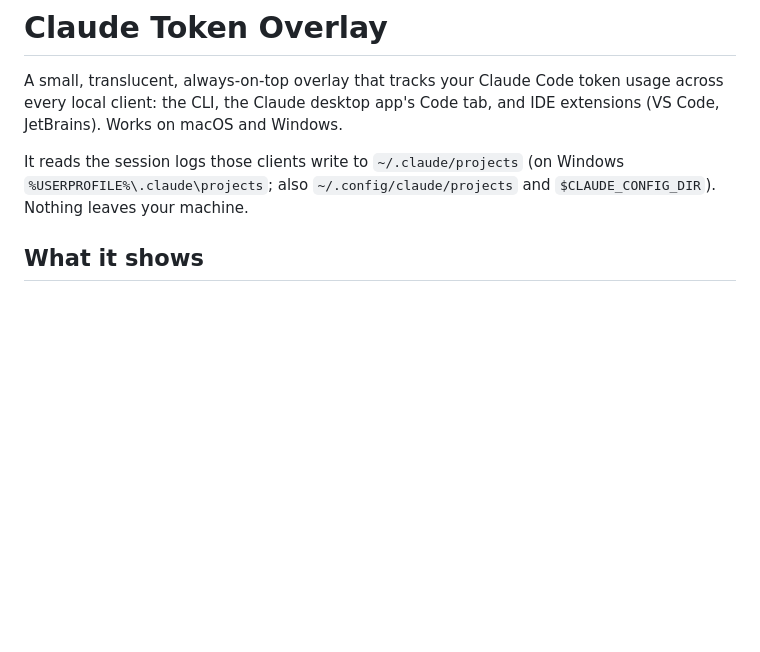
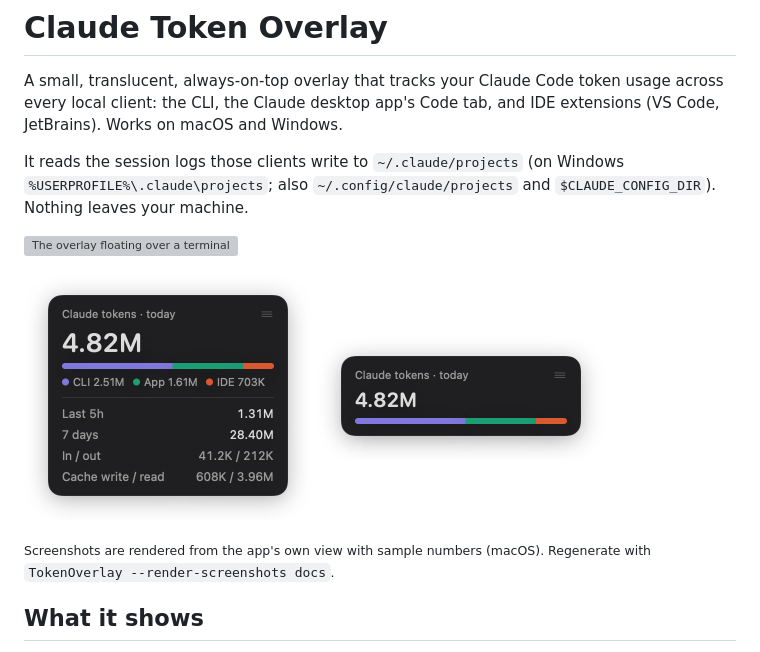
Before and after one commit to abhaiRenjith/TokenOverlay, a Markdown page: README.md, the part around the change. Drawn GitHub-style; pictures changed too: docs/overlay-compact.png (added), docs/overlay-full.png (added); blank space fills up the shorter version; grey boxes are pictures that could not be loaded.

Commit message:
docs: add rendered screenshots; keep legend on one line
Co-Authored-By: Claude Opus 5.5 <noreply@anthropic.com>

```diff
--- a/README.md
+++ b/README.md
@@ -3,6 +3,15 @@
 A small, translucent, always-on-top overlay that tracks your Claude Code token usage across every local client: the CLI, the Claude desktop app's Code tab, and IDE extensions (VS Code, JetBrains). Works on macOS and Windows.
 
 It reads the session logs those clients write to `~/.claude/projects` (on Windows `%USERPROFILE%\.claude\projects`; also `~/.config/claude/projects` and `$CLAUDE_CONFIG_DIR`). Nothing leaves your machine.
+
+![The overlay floating over a terminal](docs/overlay-desktop.png)
+
+<p>
+  <img src="docs/overlay-full.png" alt="Full overlay" width="288">
+  <img src="docs/overlay-compact.png" alt="Compact overlay" width="288">
+</p>
+
+<sub>Screenshots are rendered from the app's own view with sample numbers (macOS). Regenerate with `TokenOverlay --render-screenshots docs`.</sub>
 
 ## What it shows
 
```
Also changed, not shown: 3 other files.
